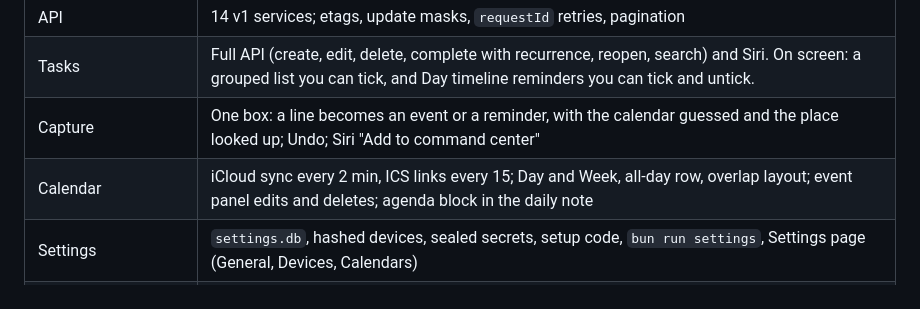
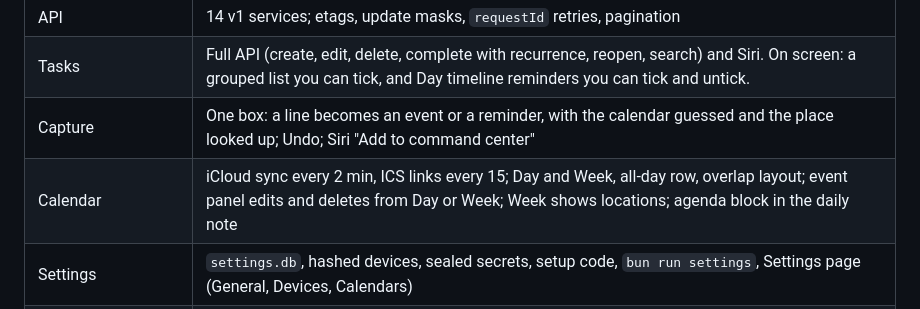
Before and after one commit to pkrshnan/dashboardify, a Markdown page: docs/roadmap.md, the part around the change. Rendered like a GitHub page.

```diff
--- a/docs/roadmap.md
+++ b/docs/roadmap.md
@@ -40,7 +40,7 @@ Apple Reminders.
 | API | 14 v1 services; etags, update masks, `requestId` retries, pagination |
 | Tasks | Full API (create, edit, delete, complete with recurrence, reopen, search) and Siri. On screen: a grouped list you can tick, and Day timeline reminders you can tick and untick. |
 | Capture | One box: a line becomes an event or a reminder, with the calendar guessed and the place looked up; Undo; Siri "Add to command center" |
-| Calendar | iCloud sync every 2 min, ICS links every 15; Day and Week, all-day row, overlap layout; event panel edits and deletes; agenda block in the daily note |
+| Calendar | iCloud sync every 2 min, ICS links every 15; Day and Week, all-day row, overlap layout; event panel edits and deletes from Day or Week; Week shows locations; agenda block in the daily note |
 | Settings | `settings.db`, hashed devices, sealed secrets, setup code, `bun run settings`, Settings page (General, Devices, Calendars) |
 | Health | Sleep, sleep score, resting HR, HRV, breathing, skin temperature, strain, zones, steps, recovery, workouts, walks, lifting sets, battery; daily summary in the note; recovery tuning |
 | Activity page | Workouts and walks by week, month and 3 months; detail with HR and sets; reviews |
```
Also changed, not shown: docs/design/README.md (+2 -1 lines), docs/design/images/desktop-day.png, docs/design/images/desktop-week.png, docs/design/images/phone-day.png, docs/design/images/phone-week.png, 5 other files.
